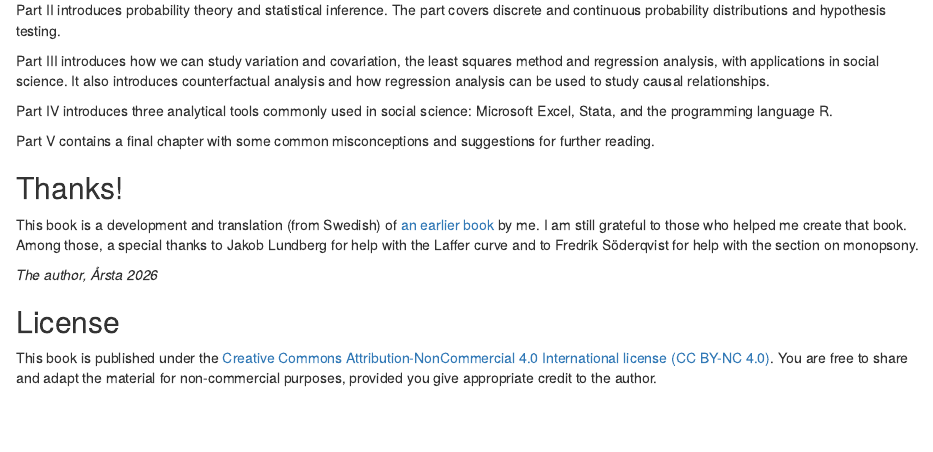
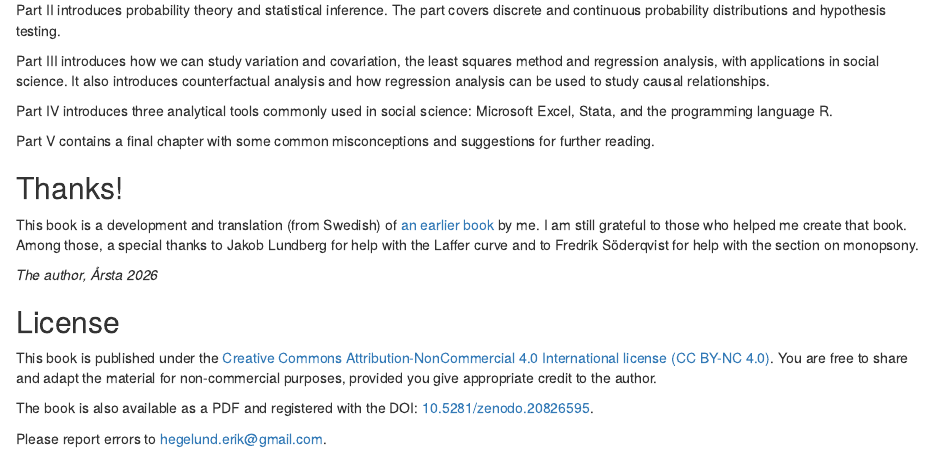
Before and after one commit to erik372/cheatcode, an R Markdown document (index.Rmd): the page in a window 1100 px wide, from 580 px down. Rendered offline with R 4.5, knitr and Pandoc, with nearby package versions; drawn as R Markdown's standard HTML page in place of the format the file asks for.

Commit message:
Add Zenodo DOI and error reporting email to preface
- DOI: 10.5281/zenodo.20826595
- Error reports: hegelund.erik@gmail.com
Rebuilds both HTML and PDF.

Co-Authored-By: Claude Sonnet 4.6 <noreply@anthropic.com>

```diff
--- a/index.Rmd
+++ b/index.Rmd
@@ -53,3 +53,7 @@ This book is a development and translation (from Swedish) of [an earlier book](h
 ## License {-}
 
 This book is published under the [Creative Commons Attribution-NonCommercial 4.0 International license (CC BY-NC 4.0)](https://creativecommons.org/licenses/by-nc/4.0/). You are free to share and adapt the material for non-commercial purposes, provided you give appropriate credit to the author.
+
+The book is also available as a PDF and registered with the DOI: [10.5281/zenodo.20826595](https://doi.org/10.5281/zenodo.20826595).
+
+Please report errors to hegelund.erik@gmail.com.
```
Also changed, not shown: docs/reference-keys.txt (deleted), docs/search_index.json, 43 other files.
